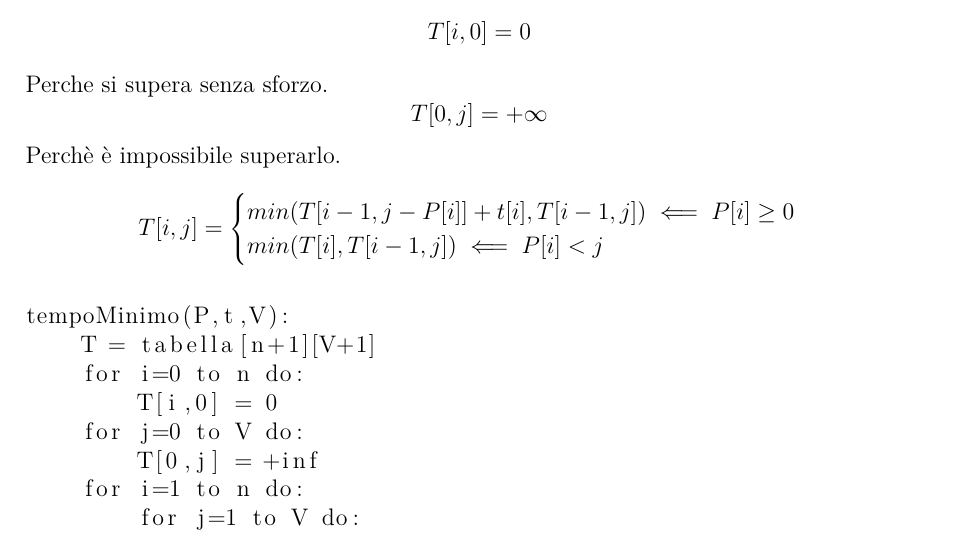
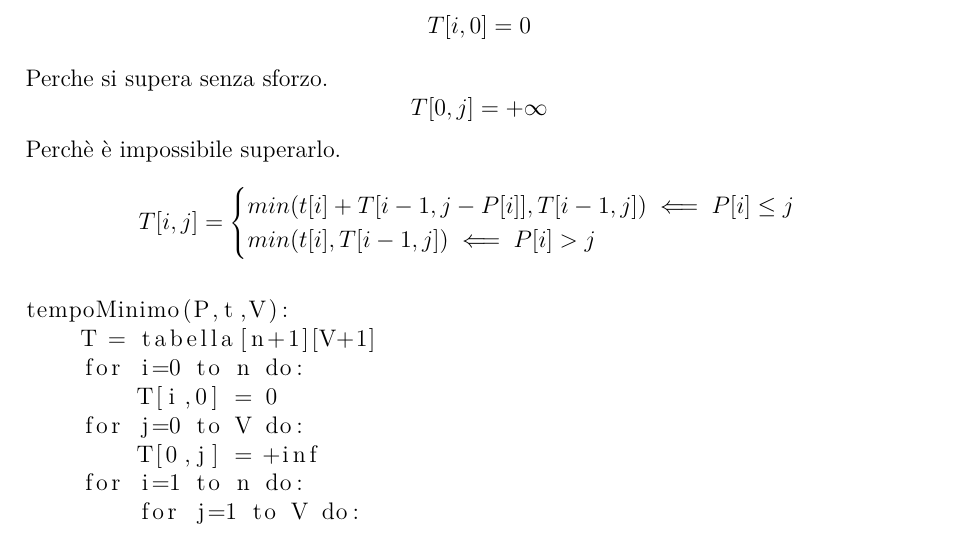
Before and after one commit to Dr1ps/ComputerScienceNotes, a LaTeX document (Programming-and-algorithms/Algorythms.tex): part of page 18 of 72, cut so that both start at the same text. Compiled offline with pdfLaTeX.

Commit message:
Updated Algorithms

```diff
--- a/Programming-and-algorithms/Algorythms.tex
+++ b/Programming-and-algorithms/Algorythms.tex
@@ -477,8 +477,8 @@ T[0,j] = +\infty
 Perchè è impossibile superarlo.
 \[
 T[i,j] = \begin{cases}
-    min(T[i-1,j-P[i]] + t[i], T[i-1,j]) \impliedby P[i] \geq 0\\
-    min(T[i],T[i-1,j]) \impliedby P[i] < j
+    min(t[i] + T[i-1,j-P[i]], T[i-1,j]) \impliedby P[i] \leq j\\
+    min(t[i],T[i-1,j]) \impliedby P[i] > j
 \end{cases}
 \]
 \begin{lstlisting}
```
Also changed, not shown: Programming-and-algorithms/Algorythms.pdf, 3 other files.
